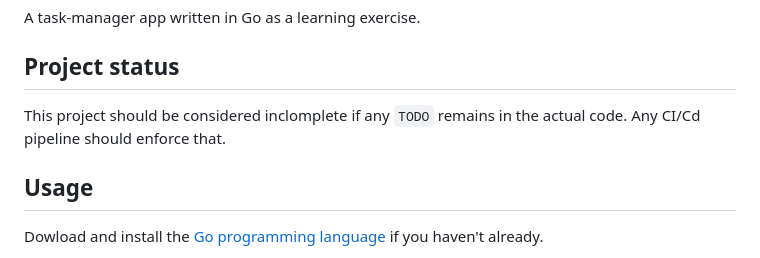
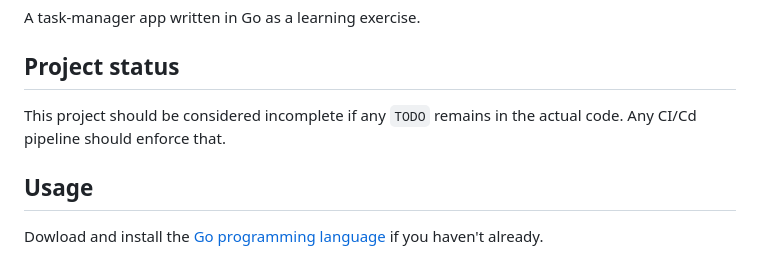
Before and after one commit to pjtunstall/penumbra, a Markdown page: README.md, the part around the change. GitHub-like rendering.

```diff
--- a/README.md
+++ b/README.md
@@ -9,7 +9,7 @@ A task-manager app written in Go as a learning exercise.
 
 ## Project status
 
-This project should be considered inclomplete if any `TODO` remains in the actual code. Any CI/Cd pipeline should enforce that.
+This project should be considered incomplete if any `TODO` remains in the actual code. Any CI/Cd pipeline should enforce that.
 
 ## Usage
 
```
